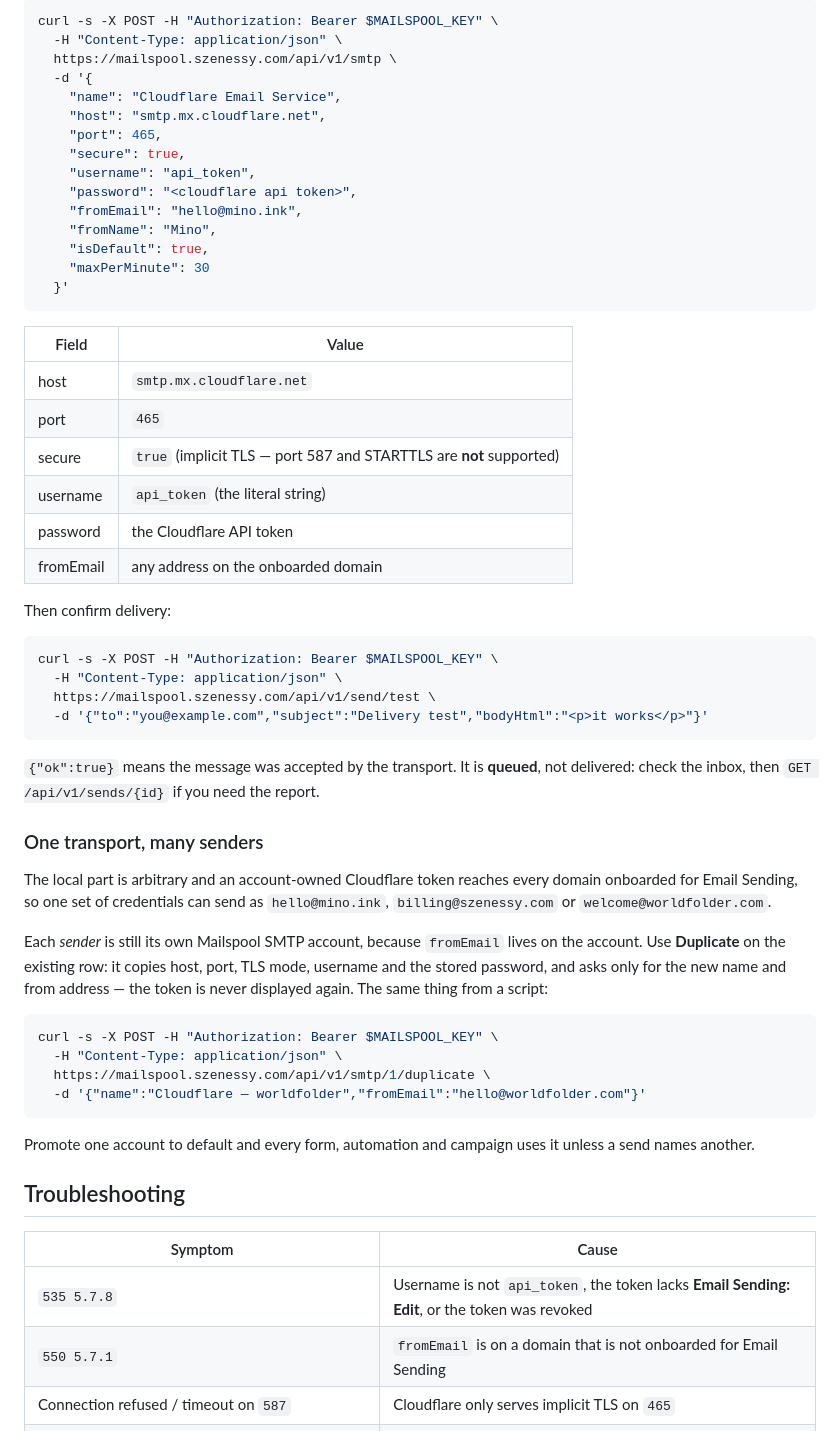
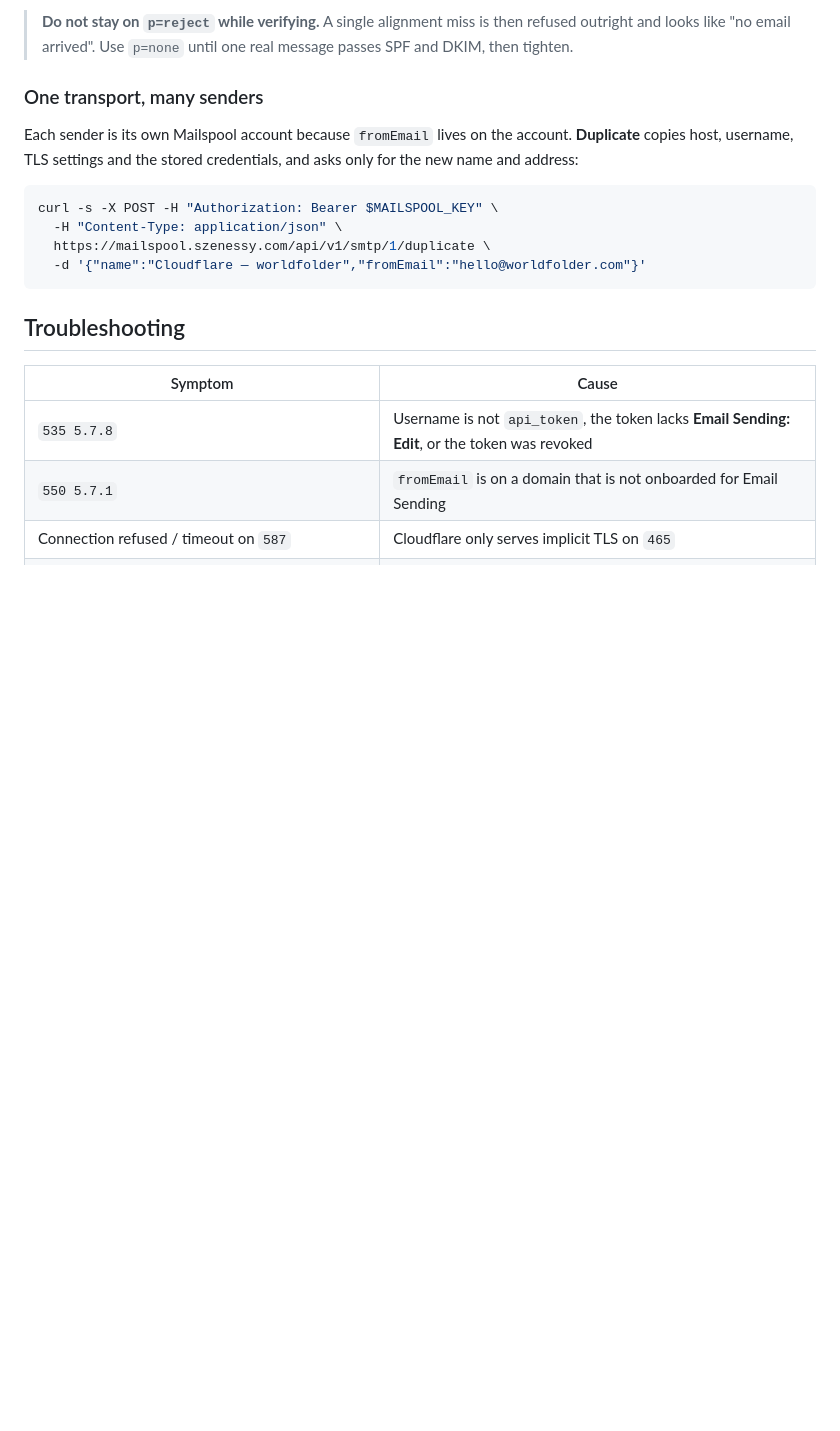
Before and after one commit to TomSzenessy/MinoAI, a Markdown page: docs-site/deployment/email-delivery.md, the part around one of its changes. Rendered like a GitHub page; blank space fills up the shorter version.

````diff
--- a/docs-site/deployment/email-delivery.md
+++ b/docs-site/deployment/email-delivery.md
@@ -107,53 +102,12 @@ In the Mailspool dashboard: **Project → SMTP → Add account**, or the API.
-```bash
-curl -s -X POST -H "Authorization: Bearer $MAILSPOOL_KEY" \
-  -H "Content-Type: application/json" \
-  https://mailspool.szenessy.com/api/v1/smtp \
-  -d '{
-    "name": "Cloudflare Email Service",
-    "host": "smtp.mx.cloudflare.net",
-    "port": 465,
-    "secure": true,
-    "username": "api_token",
-    "password": "<cloudflare api token>",
-    "fromEmail": "hello@mino.ink",
-    "fromName": "Mino",
-    "isDefault": true,
-    "maxPerMinute": 30
-  }'
-```
-
-| Field | Value |
-| --- | --- |
-| host | `smtp.mx.cloudflare.net` |
-| port | `465` |
-| secure | `true` (implicit TLS — port 587 and STARTTLS are **not** supported) |
-| username | `api_token` (the literal string) |
-| password | the Cloudflare API token |
-| fromEmail | any address on the onboarded domain |
-
-Then confirm delivery:
-
-```bash
-curl -s -X POST -H "Authorization: Bearer $MAILSPOOL_KEY" \
-  -H "Content-Type: application/json" \
-  https://mailspool.szenessy.com/api/v1/send/test \
-  -d '{"to":"you@example.com","subject":"Delivery test","bodyHtml":"<p>it works</p>"}'
-```
-
-`{"ok":true}` means the message was accepted by the transport. It is **queued**,
-not delivered: check the inbox, then `GET /api/v1/sends/{id}` if you need the
-report.
+> **Do not stay on `p=reject` while verifying.** A single alignment miss is then
+> refused outright and looks like "no email arrived". Use `p=none` until one real
+> message passes SPF and DKIM, then tighten.
 
 ### One transport, many senders
 
-The local part is arbitrary and an account-owned Cloudflare token reaches every
-domain onboarded for Email Sending, so one set of credentials can send as
-`hello@mino.ink`, `billing@szenessy.com` or `welcome@worldfolder.com`.
-
-Each *sender* is still its own Mailspool SMTP account, because `fromEmail` lives
-on the account. Use **Duplicate** on the existing row: it copies host, port,
-TLS mode, username and the stored password, and asks only for the new name and
-from address — the token is never displayed again. The same thing from a script:
+Each sender is its own Mailspool account because `fromEmail` lives on the
+account. **Duplicate** copies host, username, TLS settings and the stored
+credentials, and asks only for the new name and address:
 
 ```bash
 curl -s -X POST -H "Authorization: Bearer $MAILSPOOL_KEY" \
@@ -161,9 +115,6 @@ curl -s -X POST -H "Authorization: Bearer $MAILSPOOL_KEY" \
   https://mailspool.szenessy.com/api/v1/smtp/1/duplicate \
   -d '{"name":"Cloudflare — worldfolder","fromEmail":"hello@worldfolder.com"}'
 ```
-
-Promote one account to default and every form, automation and campaign uses it
-unless a send names another.
 
 ## Troubleshooting
 
````
Also changed, not shown: other parts of docs-site/deployment/email-delivery.md (+55 -60 lines).
